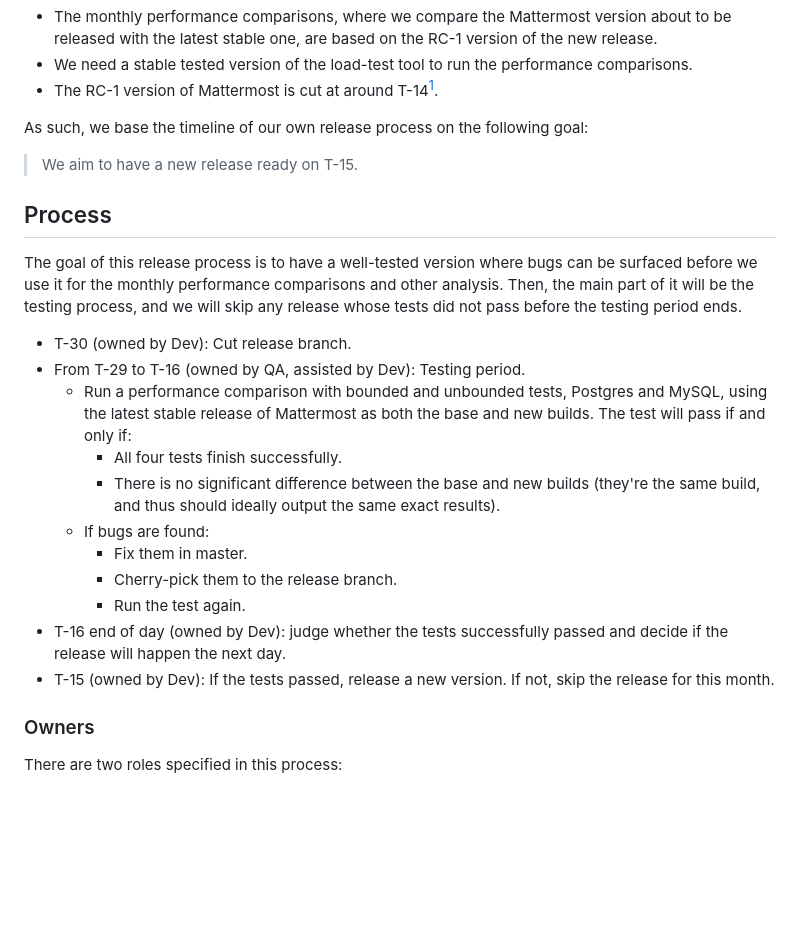
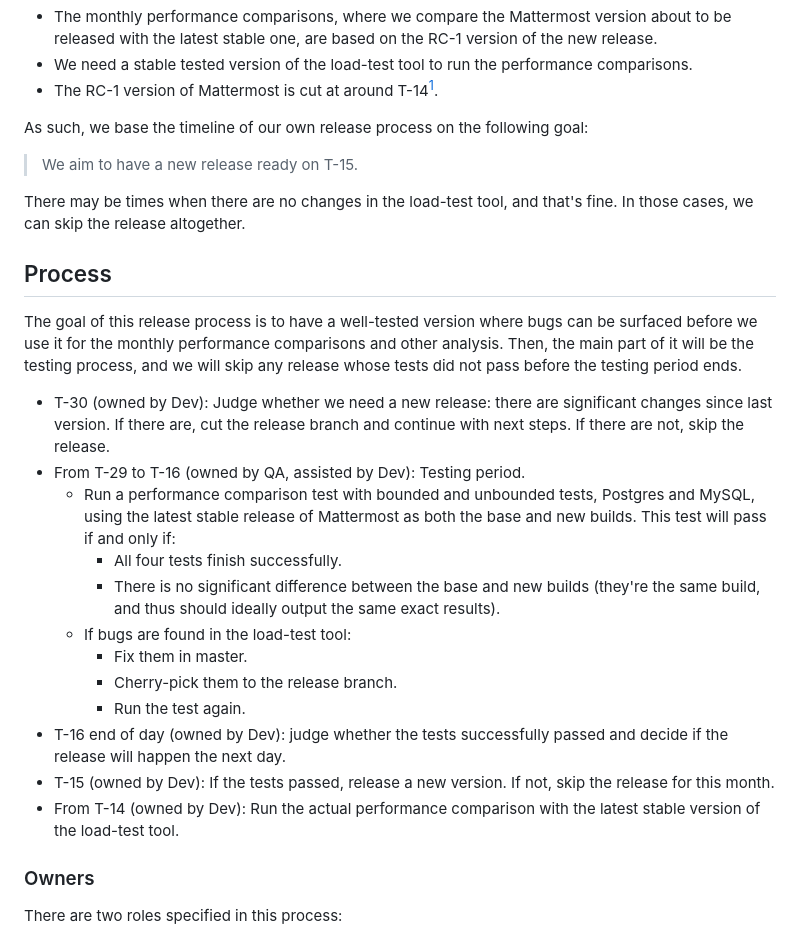
Before and after one commit to mattermost/mattermost-load-test-ng, a Markdown page: docs/release.md, the part around the change. Rendered like a GitHub page; blank space fills up the shorter version.

Commit message:
Address review comments

```diff
--- a/docs/release.md
+++ b/docs/release.md
@@ -17,21 +17,24 @@ As such, we base the timeline of our own release process on the following goal:
 
 > We aim to have a new release ready on T-15.
 
+There may be times when there are no changes in the load-test tool, and that's fine. In those cases, we can skip the release altogether.
+
 ## Process
 
 The goal of this release process is to have a well-tested version where bugs can be surfaced before we use it for the monthly performance comparisons and other analysis. Then, the main part of it will be the testing process, and we will skip any release whose tests did not pass before the testing period ends.
 
-- T-30 (owned by Dev): Cut release branch.
+- T-30 (owned by Dev): Judge whether we need a new release: there are significant changes since last version. If there are, cut the release branch and continue with next steps. If there are not, skip the release.
 - From T-29 to T-16 (owned by QA, assisted by Dev): Testing period.
-    - Run a performance comparison with bounded and unbounded tests, Postgres and MySQL, using the latest stable release of Mattermost as both the base and new builds. The test will pass if and only if:
+    - Run a performance comparison test with bounded and unbounded tests, Postgres and MySQL, using the latest stable release of Mattermost as both the base and new builds. This test will pass if and only if:
         - All four tests finish successfully.
         - There is no significant difference between the base and new builds (they're the same build, and thus should ideally output the same exact results).
-    - If bugs are found:
+    - If bugs are found in the load-test tool:
         - Fix them in master.
         - Cherry-pick them to the release branch.
         - Run the test again.
 - T-16 end of day (owned by Dev): judge whether the tests successfully passed and decide if the release will happen the next day.
 - T-15 (owned by Dev): If the tests passed, release a new version. If not, skip the release for this month.
+- From T-14 (owned by Dev): Run the actual performance comparison with the latest stable version of the load-test tool.
 
 ### Owners
 
```
